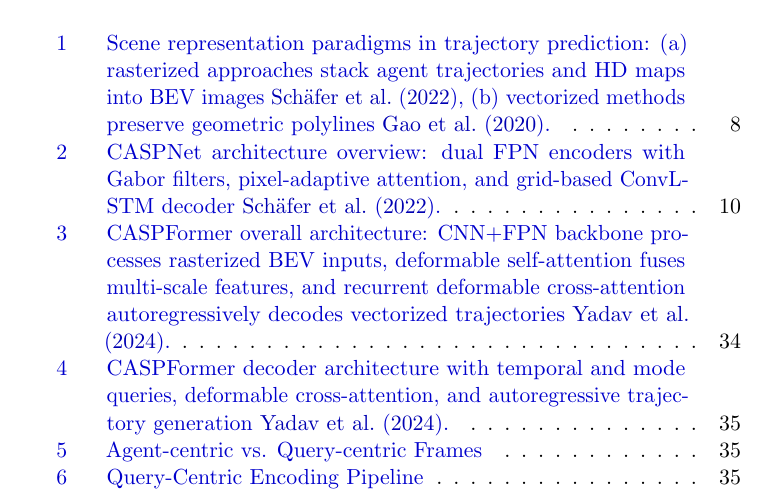
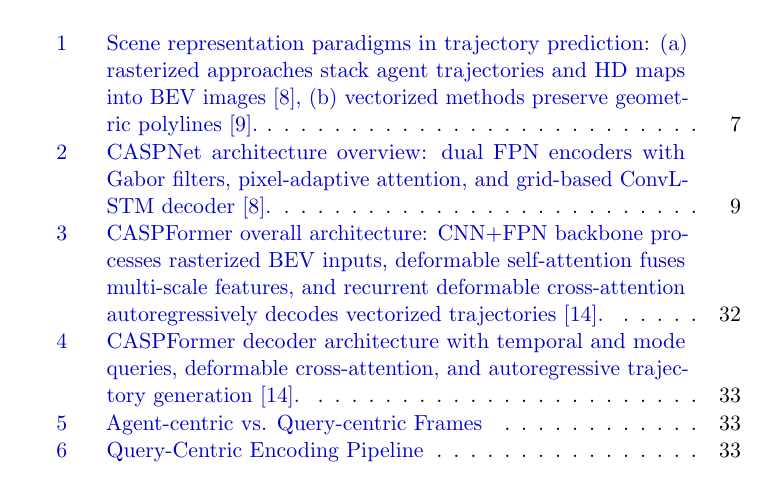
Before and after one commit to JanDuchscherer104/Video-Analysis, a LaTeX thesis (docs/latex/SeminarReport.tex): part of page 4 of 39 before the commit and part of page 4 of 36 after it, cut so that both start at the same text. Compiled offline with pdfLaTeX.

Commit message:
feat: switch to bibtex

```diff
--- a/docs/latex/SeminarReport.tex
+++ b/docs/latex/SeminarReport.tex
@@ -4,6 +4,8 @@
 % packages for including graphics with figure-environment
 \usepackage{graphicx}
 \usepackage{float}
+\usepackage[backend=biber,natbib=true,style=numeric,sorting=none]{biblatex}
+\addbibresource{references.bib}
 % Enhanced hyperref setup with professional colors
 \usepackage{hyperref}
 \hypersetup{
@@ -122,7 +124,7 @@
 
 
 % package for bibliography
-\usepackage[numbers]{natbib}
+% \usepackage[numbers]{natbib}
 % Enhanced headers and footers
 \usepackage{fancyhdr}
 \pagestyle{fancy}
```
Also changed, not shown: docs/latex/SeminarReport.tex (3 more changed lines).
